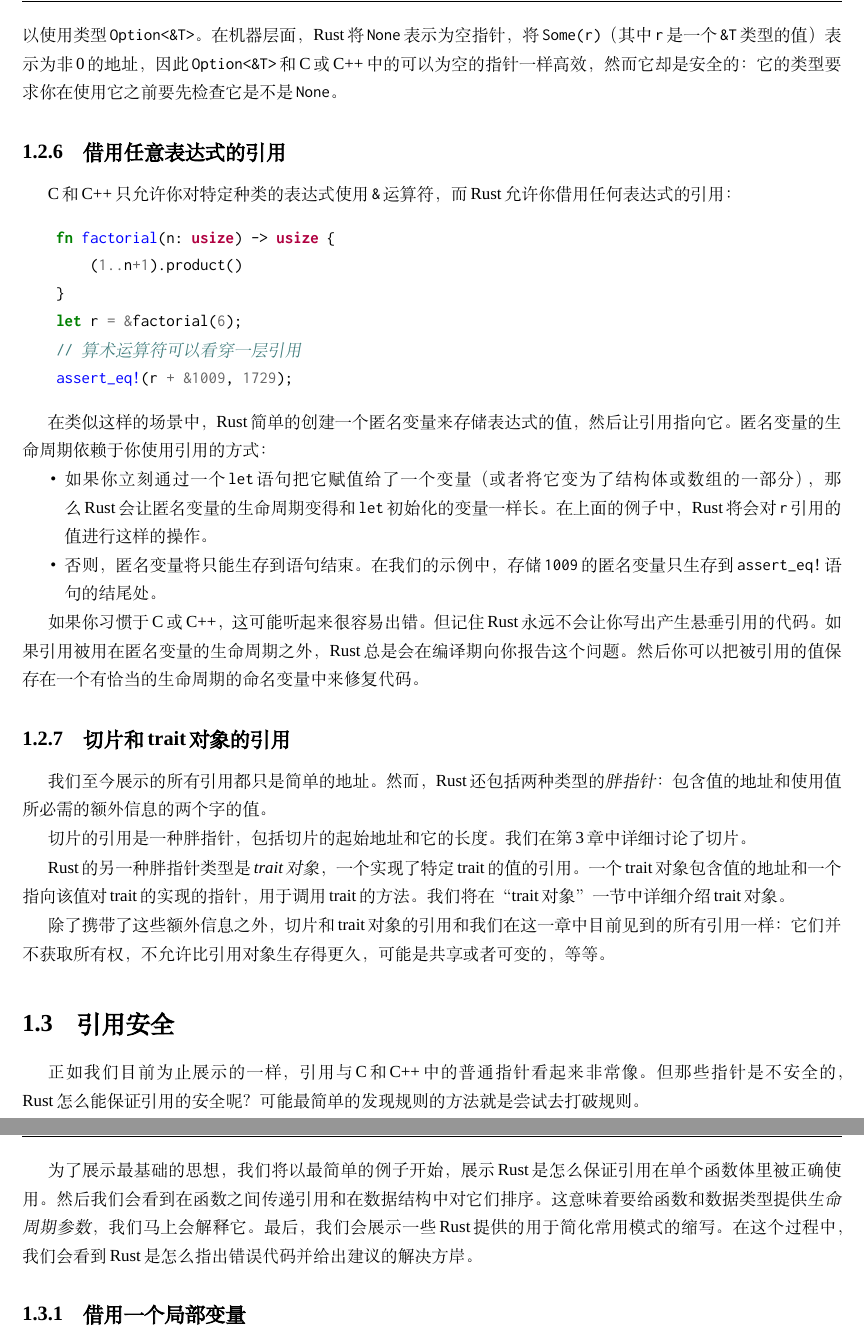
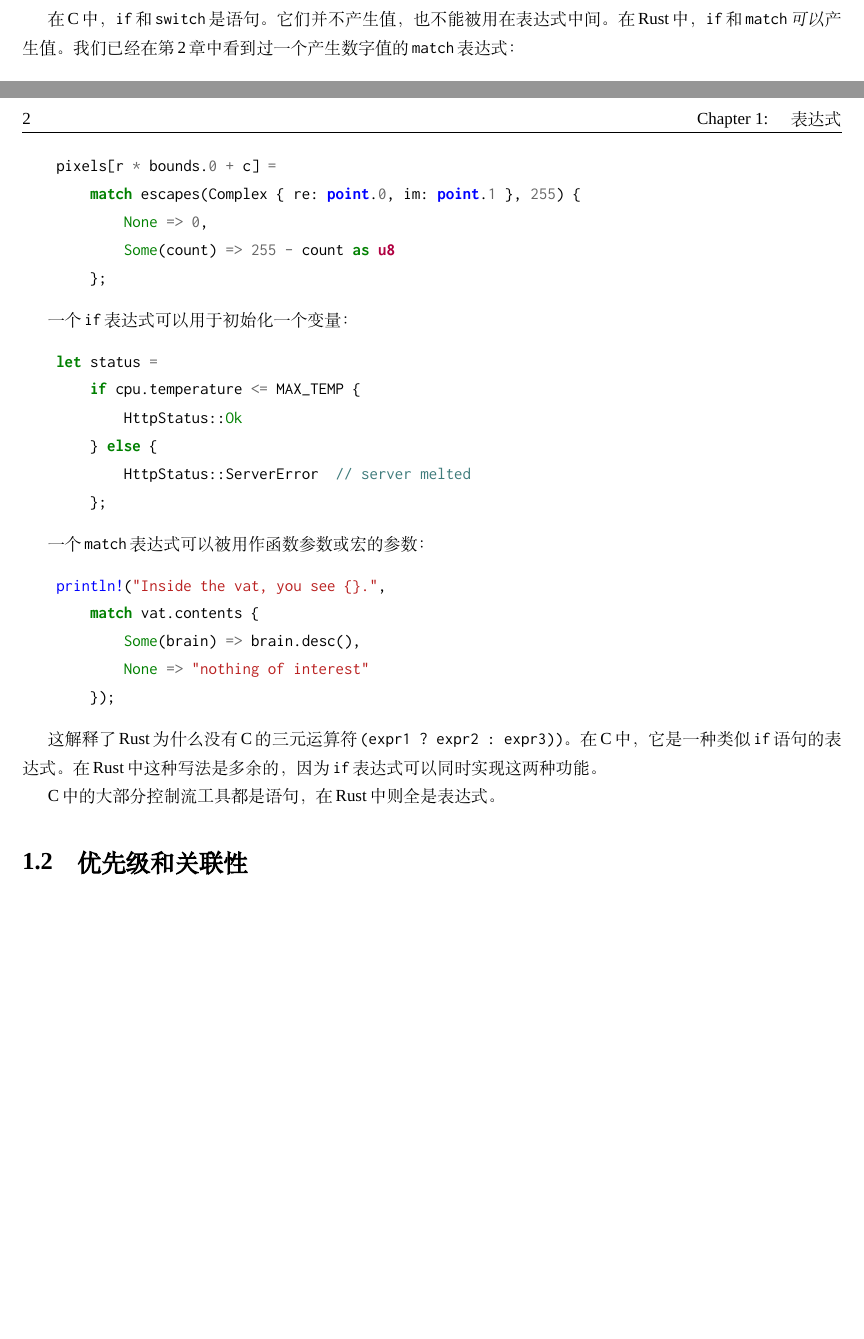
Before and after one commit to MeouSker77/ProgrammingRust, a LaTeX book (src/main.tex, which reads src/ch06.tex): two parts of pages 10 and 11 of 32 before the commit and two parts of pages 3 and 4 of 4 after it, joined at a grey line, cut at the place of the change, the shorter picture padded with empty space. Compiled offline with XeLaTeX; a missing font is replaced by an installed copy or a similar font.

Commit message:
完成了6.1节

```diff
--- a/src/ch06.tex
+++ b/src/ch06.tex
@@ -3 +28,37 @@
+Rust是一种\emph{表达式语言}。这意味着它遵循了起源于Lisp的传统，也就是表达式负责完成所有工作。
+
+在C中，\texttt{if}和\texttt{switch}是语句。它们并不产生值，也不能被用在表达式中间。在Rust中，\texttt{if}和\texttt{match}\emph{可以}产生值。我们已经在\hyperref[ch02]{第2章}中看到过一个产生数字值的\texttt{match}表达式：
+\begin{minted}{Rust}
+    pixels[r * bounds.0 + c] =
+        match escapes(Complex { re: point.0, im: point.1 }, 255) {
+            None => 0,
+            Some(count) => 255 - count as u8
+        };
+\end{minted}
+
+一个\texttt{if}表达式可以用于初始化一个变量：
+\begin{minted}{Rust}
+    let status =
+        if cpu.temperature <= MAX_TEMP {
+            HttpStatus::Ok
+        } else {
+            HttpStatus::ServerError  // server melted
+        };
+\end{minted}
+
+一个\texttt{match}表达式可以被用作函数参数或宏的参数：
+\begin{minted}{Rust}
+    println!("Inside the vat, you see {}.",
+        match vat.contents {
+            Some(brain) => brain.desc(),
+            None => "nothing of interest"
+        });
+\end{minted}
+
+这解释了Rust为什么没有C的三元运算符\texttt{(expr1 ? expr2 : expr3))}。在C中，它是一种类似\texttt{if}语句的表达式。在Rust中这种写法是多余的，因为\texttt{if}表达式可以同时实现这两种功能。
+
+C中的大部分控制流工具都是语句，在Rust中则全是表达式。
+
+\section{优先级和关联性}
+
 \label{cast}
--- a/src/main.tex
+++ b/src/main.tex
@@ -49,7 +49,7 @@
     \end{framed}
 }
 
-\includeonly{ch05}
+\includeonly{ch06}
 
 \begin{document}
     \frontmatter
```
Also changed, not shown: src/ch06.tex (25 more changed lines).
